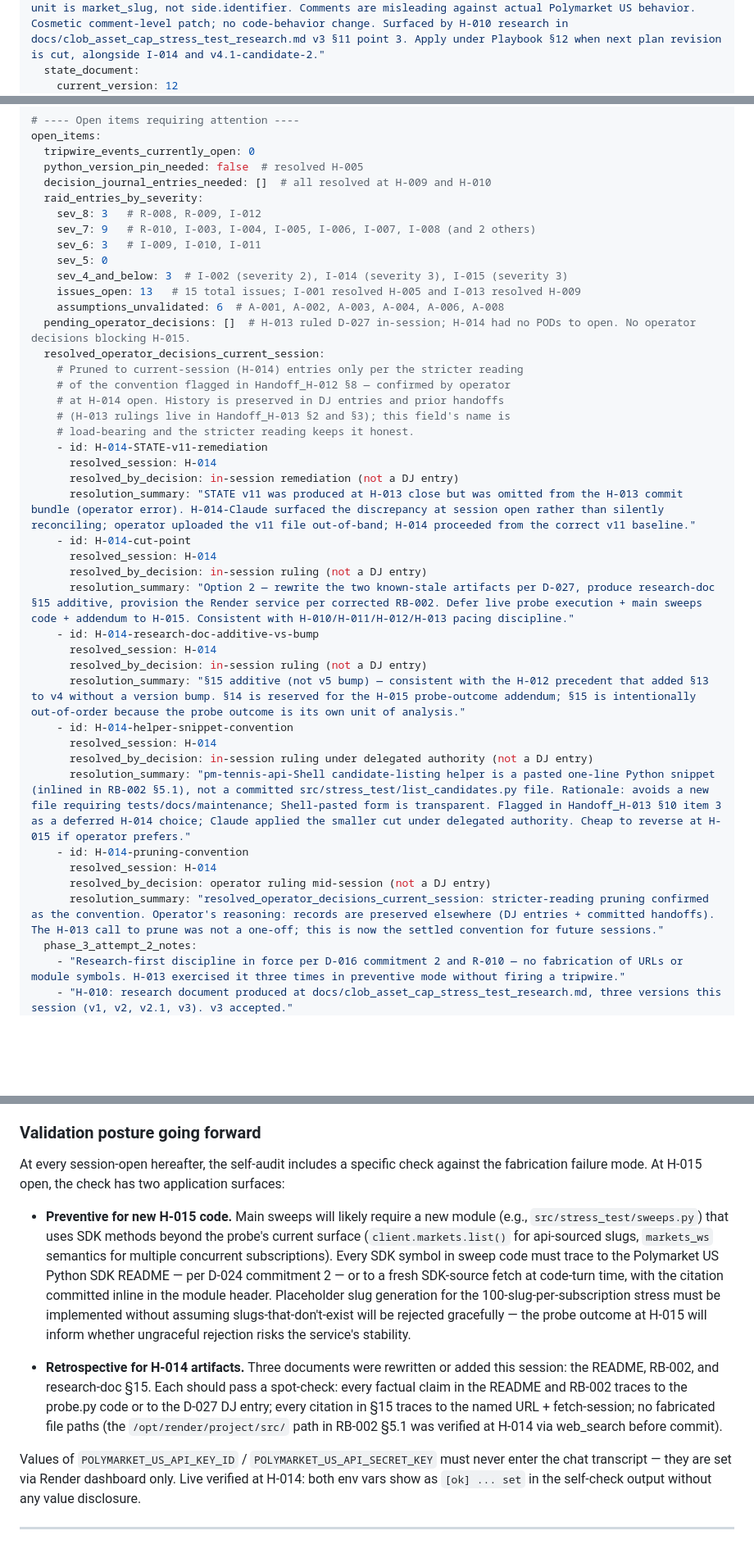
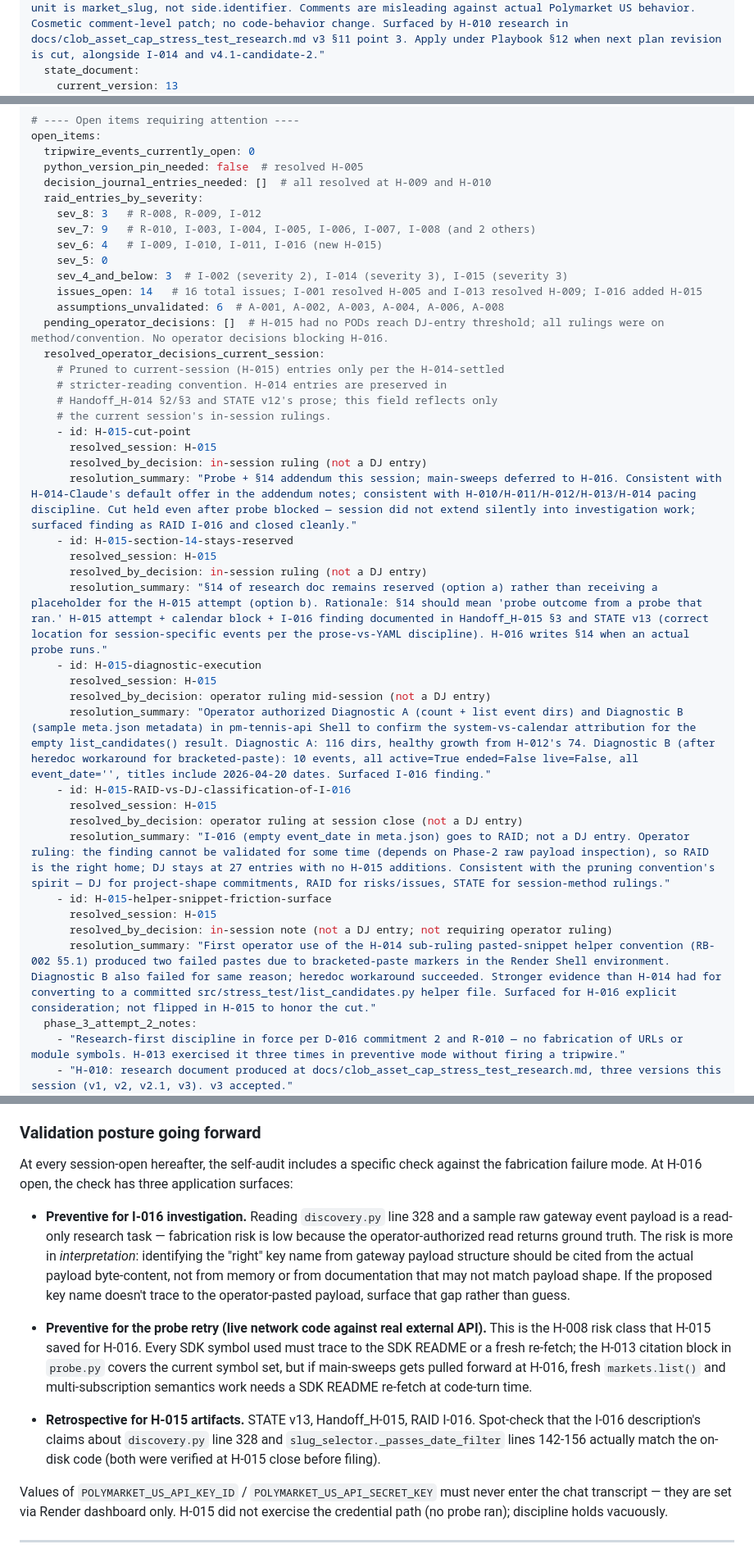
Before and after one commit to peterlitton/pm-tennis, a Markdown page: STATE.md, 3 parts joined by grey strips. Shown at 82% size. GitHub-like rendering; blank space fills up the shorter version.

Commit message:
h15 handoff

```diff
--- a/STATE.md
+++ b/STATE.md
@@ -45,5 +45,5 @@ project:
         sections: ["discovery.py line 37 / line 120 code comments"]
         summary: "Line 37 and line 120 code comments in src/capture/discovery.py state that side.identifier is the 'asset/token ID for CLOB subscription.' Polymarket US Markets WebSocket's documented subscription unit is market_slug, not side.identifier. Comments are misleading against actual Polymarket US behavior. Cosmetic comment-level patch; no code-behavior change. Surfaced by H-010 research in docs/clob_asset_cap_stress_test_research.md v3 §11 point 3. Apply under Playbook §12 when next plan revision is cut, alongside I-014 and v4.1-candidate-2."
   state_document:
-    current_version: 12
+    current_version: 13
     last_updated: 2026-04-19
@@ -236,38 +236,37 @@ open_items:
   raid_entries_by_severity:
     sev_8: 3   # R-008, R-009, I-012
     sev_7: 9   # R-010, I-003, I-004, I-005, I-006, I-007, I-008 (and 2 others)
-    sev_6: 3   # I-009, I-010, I-011
+    sev_6: 4   # I-009, I-010, I-011, I-016 (new H-015)
     sev_5: 0
     sev_4_and_below: 3  # I-002 (severity 2), I-014 (severity 3), I-015 (severity 3)
-    issues_open: 13   # 15 total issues; I-001 resolved H-005 and I-013 resolved H-009
+    issues_open: 14   # 16 total issues; I-001 resolved H-005 and I-013 resolved H-009; I-016 added H-015
     assumptions_unvalidated: 6  # A-001, A-002, A-003, A-004, A-006, A-008
-  pending_operator_decisions: []  # H-013 ruled D-027 in-session; H-014 had no PODs to open. No operator decisions blocking H-015.
+  pending_operator_decisions: []  # H-015 had no PODs reach DJ-entry threshold; all rulings were on method/convention. No operator decisions blocking H-016.
   resolved_operator_decisions_current_session:
-    # Pruned to current-session (H-014) entries only per the stricter reading
-    # of the convention flagged in Handoff_H-012 §8 — confirmed by operator
-    # at H-014 open. History is preserved in DJ entries and prior handoffs
-    # (H-013 rulings live in Handoff_H-013 §2 and §3); this field's name is
-    # load-bearing and the stricter reading keeps it honest.
-    - id: H-014-STATE-v11-remediation
-      resolved_session: H-014
-      resolved_by_decision: in-session remediation (not a DJ entry)
-      resolution_summary: "STATE v11 was produced at H-013 close but was omitted from the H-013 commit bundle (operator error). H-014-Claude surfaced the discrepancy at session open rather than silently reconciling; operator uploaded the v11 file out-of-band; H-014 proceeded from the correct v11 baseline."
-    - id: H-014-cut-point
-      resolved_session: H-014
+    # Pruned to current-session (H-015) entries only per the H-014-settled
+    # stricter-reading convention. H-014 entries are preserved in
+    # Handoff_H-014 §2/§3 and STATE v12's prose; this field reflects only
+    # the current session's in-session rulings.
+    - id: H-015-cut-point
+      resolved_session: H-015
       resolved_by_decision: in-session ruling (not a DJ entry)
-      resolution_summary: "Option 2 — rewrite the two known-stale artifacts per D-027, produce research-doc §15 additive, provision the Render service per corrected RB-002. Defer live probe execution + main sweeps code + addendum to H-015. Consistent with H-010/H-011/H-012/H-013 pacing discipline."
-    - id: H-014-research-doc-additive-vs-bump
-      resolved_session: H-014
+      resolution_summary: "Probe + §14 addendum this session; main-sweeps deferred to H-016. Consistent with H-014-Claude's default offer in the addendum notes; consistent with H-010/H-011/H-012/H-013/H-014 pacing discipline. Cut held even after probe blocked — session did not extend silently into investigation work; surfaced finding as RAID I-016 and closed cleanly."
+    - id: H-015-section-14-stays-reserved
+      resolved_session: H-015
       resolved_by_decision: in-session ruling (not a DJ entry)
-      resolution_summary: "§15 additive (not v5 bump) — consistent with the H-012 precedent that added §13 to v4 without a version bump. §14 is reserved for the H-015 probe-outcome addendum; §15 is intentionally out-of-order because the probe outcome is its own unit of analysis."
-    - id: H-014-helper-snippet-convention
-      resolved_session: H-014
-      resolved_by_decision: in-session ruling under delegated authority (not a DJ entry)
-      resolution_summary: "pm-tennis-api-Shell candidate-listing helper is a pasted one-line Python snippet (inlined in RB-002 §5.1), not a committed src/stress_test/list_candidates.py file. Rationale: avoids a new file requiring tests/docs/maintenance; Shell-pasted form is transparent. Flagged in Handoff_H-013 §10 item 3 as a deferred H-014 choice; Claude applied the smaller cut under delegated authority. Cheap to reverse at H-015 if operator prefers."
-    - id: H-014-pruning-convention
-      resolved_session: H-014
+      resolution_summary: "§14 of research doc remains reserved (option a) rather than receiving a placeholder for the H-015 attempt (option b). Rationale: §14 should mean 'probe outcome from a probe that ran.' H-015 attempt + calendar block + I-016 finding documented in Handoff_H-015 §3 and STATE v13 (correct location for session-specific events per the prose-vs-YAML discipline). H-016 writes §14 when an actual probe runs."
+    - id: H-015-diagnostic-execution
+      resolved_session: H-015
       resolved_by_decision: operator ruling mid-session (not a DJ entry)
-      resolution_summary: "resolved_operator_decisions_current_session: stricter-reading pruning confirmed as the convention. Operator's reasoning: records are preserved elsewhere (DJ entries + committed handoffs). The H-013 call to prune was not a one-off; this is now the settled convention for future sessions."
+      resolution_summary: "Operator authorized Diagnostic A (count + list event dirs) and Diagnostic B (sample meta.json metadata) in pm-tennis-api Shell to confirm the system-vs-calendar attribution for the empty list_candidates() result. Diagnostic A: 116 dirs, healthy growth from H-012's 74. Diagnostic B (after heredoc workaround for bracketed-paste): 10 events, all active=True ended=False live=False, all event_date='', titles include 2026-04-20 dates. Surfaced I-016 finding."
+    - id: H-015-RAID-vs-DJ-classification-of-I-016
+      resolved_session: H-015
+      resolved_by_decision: operator ruling at session close (not a DJ entry)
+      resolution_summary: "I-016 (empty event_date in meta.json) goes to RAID; not a DJ entry. Operator ruling: the finding cannot be validated for some time (depends on Phase-2 raw payload inspection), so RAID is the right home; DJ stays at 27 entries with no H-015 additions. Consistent with the pruning convention's spirit — DJ for project-shape commitments, RAID for risks/issues, STATE for session-method rulings."
+    - id: H-015-helper-snippet-friction-surface
+      resolved_session: H-015
+      resolved_by_decision: in-session note (not a DJ entry; not requiring operator ruling)
+      resolution_summary: "First operator use of the H-014 sub-ruling pasted-snippet helper convention (RB-002 §5.1) produced two failed pastes due to bracketed-paste markers in the Render Shell environment. Diagnostic B also failed for same reason; heredoc workaround succeeded. Stronger evidence than H-014 had for converting to a committed src/stress_test/list_candidates.py helper file. Surfaced for H-016 explicit consideration; not flipped in H-015 to honor the cut."
   phase_3_attempt_2_notes:
     - "Research-first discipline in force per D-016 commitment 2 and R-010 — no fabrication of URLs or module symbols. H-013 exercised it three times in preventive mode without firing a tripwire."
     - "H-010: research document produced at docs/clob_asset_cap_stress_test_research.md, three versions this session (v1, v2, v2.1, v3). v3 accepted."
@@ -582,13 +584,15 @@ When the next session opens, Claude will find:
 
 ### Validation posture going forward
 
-At every session-open hereafter, the self-audit includes a specific check against the fabrication failure mode. At H-015 open, the check has two application surfaces:
+At every session-open hereafter, the self-audit includes a specific check against the fabrication failure mode. At H-016 open, the check has three application surfaces:
 
-- **Preventive for new H-015 code.** Main sweeps will likely require a new module (e.g., `src/stress_test/sweeps.py`) that uses SDK methods beyond the probe's current surface (`client.markets.list()` for api-sourced slugs, `markets_ws` semantics for multiple concurrent subscriptions). Every SDK symbol in sweep code must trace to the Polymarket US Python SDK README — per D-024 commitment 2 — or to a fresh SDK-source fetch at code-turn time, with the citation committed inline in the module header. Placeholder slug generation for the 100-slug-per-subscription stress must be implemented without assuming slugs-that-don't-exist will be rejected gracefully — the probe outcome at H-015 will inform whether ungraceful rejection risks the service's stability.
+- **Preventive for I-016 investigation.** Reading `discovery.py` line 328 and a sample raw gateway event payload is a read-only research task — fabrication risk is low because the operator-authorized read returns ground truth. The risk is more in *interpretation*: identifying the "right" key name from gateway payload structure should be cited from the actual payload byte-content, not from memory or from documentation that may not match payload shape. If the proposed key name doesn't trace to the operator-pasted payload, surface that gap rather than guess.
 
-- **Retrospective for H-014 artifacts.** Three documents were rewritten or added this session: the README, RB-002, and research-doc §15. Each should pass a spot-check: every factual claim in the README and RB-002 traces to the probe.py code or to the D-027 DJ entry; every citation in §15 traces to the named URL + fetch-session; no fabricated file paths (the `/opt/render/project/src/` path in RB-002 §5.1 was verified at H-014 via web_search before commit).
+- **Preventive for the probe retry (live network code against real external API).** This is the H-008 risk class that H-015 saved for H-016. Every SDK symbol used must trace to the SDK README or a fresh re-fetch; the H-013 citation block in `probe.py` covers the current symbol set, but if main-sweeps gets pulled forward at H-016, fresh `markets.list()` and multi-subscription semantics work needs a SDK README re-fetch at code-turn time.
 
-Values of `POLYMARKET_US_API_KEY_ID` / `POLYMARKET_US_API_SECRET_KEY` must never enter the chat transcript — they are set via Render dashboard only. Live verified at H-014: both env vars show as `[ok] ... set` in the self-check output without any value disclosure.
+- **Retrospective for H-015 artifacts.** STATE v13, Handoff_H-015, RAID I-016. Spot-check that the I-016 description's claims about `discovery.py` line 328 and `slug_selector._passes_date_filter` lines 142-156 actually match the on-disk code (both were verified at H-015 close before filing).
+
+Values of `POLYMARKET_US_API_KEY_ID` / `POLYMARKET_US_API_SECRET_KEY` must never enter the chat transcript — they are set via Render dashboard only. H-015 did not exercise the credential path (no probe ran); discipline holds vacuously.
 
 ---
 
```
Also changed, not shown: other parts of STATE.md (+66 -63 lines), RAID.md (+2 -1 lines).
